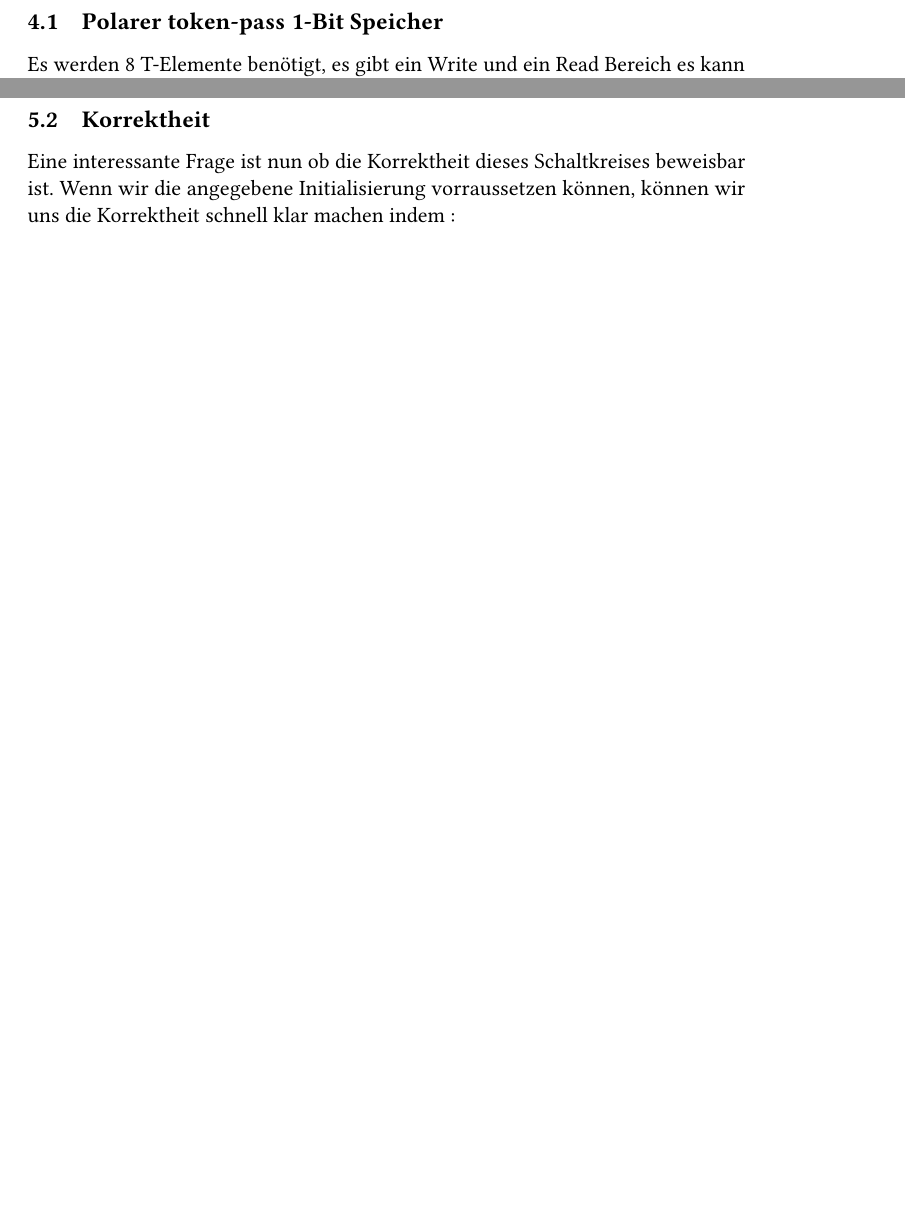
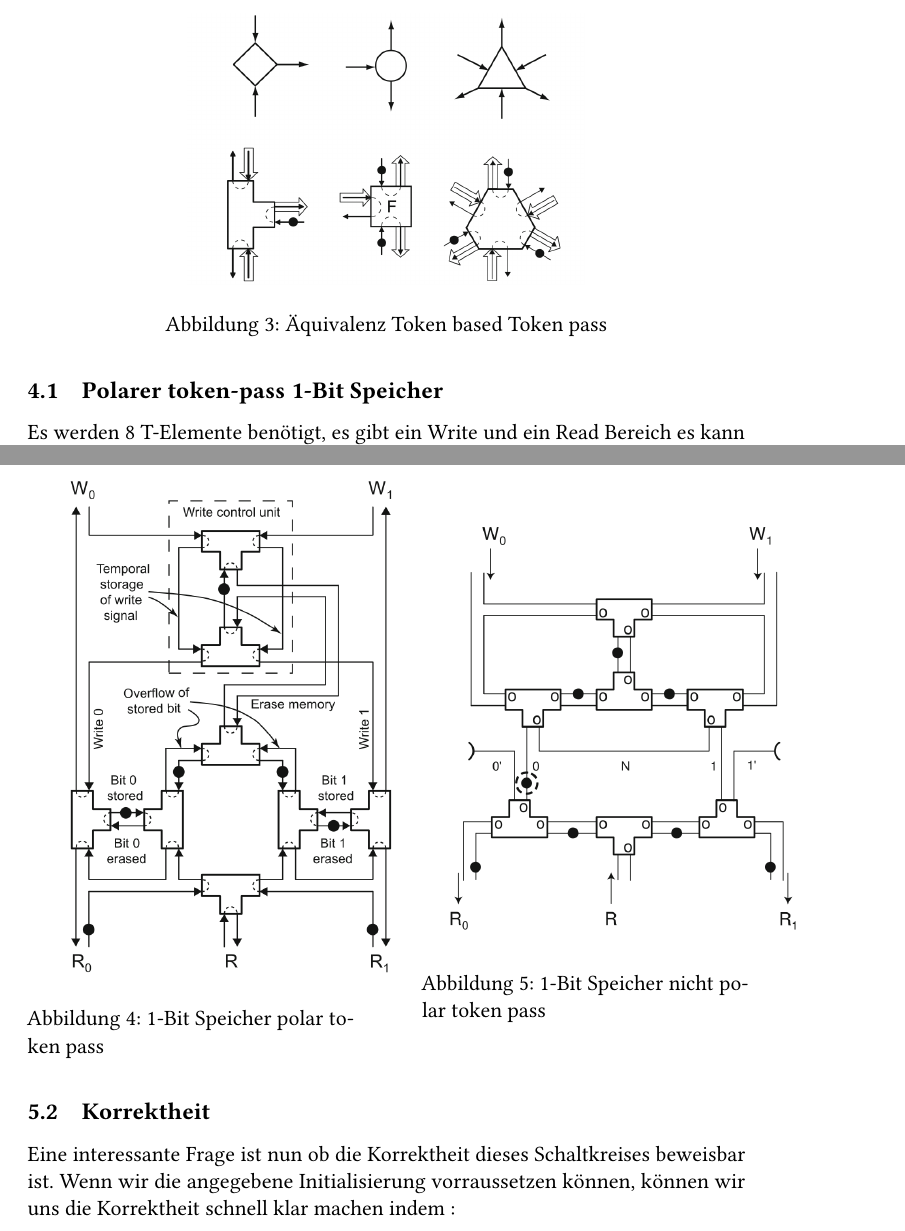
Before and after one commit to PTheyssen/brownsche_schaltkreise_vortrag, a LaTeX document (Ausarbeitung/sem-aus.tex): two parts of pages 4 and 5 of 6 before the commit and two parts of pages 5 and 6 of 7 after it, joined at a grey line, cut at the place of the change, the shorter picture padded with empty space. Compiled offline with pdfLaTeX.

Commit message:
add figures to ausarbeitung

```diff
--- a/Ausarbeitung/sem-aus.tex
+++ b/Ausarbeitung/sem-aus.tex
@@ -235,12 +250,32 @@ Deadlocks nicht expizit modelliert werden muss.
 \section{T-Element}
 Als Grundbausteine
 
+\begin{figure}[h]
+    \centering
+    \includegraphics[width=7cm]{bilder/BasedToPass.png}
+    \caption{Äquivalenz Token based Token pass}
+\end{figure}
+
 \subsection{Universalität}
 
 %-----------------------------------------------------------------------------
 \section{1-Bit Speicher}
 Nun soll anhand eines 1-Bit Speichers die Funktionsweise von brown'schen
 token-pass Schaltkreisen erläutert werden.
+
+\begin{figure}
+  \centering
+  \begin{minipage}{0.45\textwidth}
+      \centering
+      \includegraphics[width=7cm]{bilder/PolarMemory.png}
+      \caption{1-Bit Speicher polar token pass}
+  \end{minipage}\hfill
+  \begin{minipage}{0.45\textwidth}
+      \centering
+      \includegraphics[width=7cm]{bilder/NonPolarMemory.png}
+      \caption{1-Bit Speicher nicht polar token pass}
+  \end{minipage}
+\end{figure}
 
 \subsection{Polarer token-pass 1-Bit Speicher}
 Es werden 8 T-Elemente benötigt, es gibt ein Write und ein Read Bereich
```
Also changed, not shown: Ausarbeitung/bilder/BasedToPass.png (added), Ausarbeitung/bilder/NonPolarMemory.png (added), Ausarbeitung/bilder/PolarMemory.png (added), Ausarbeitung/bilder/TokenPassScheme.png (added), Ausarbeitung/bilder/tokenBased.png (added), Ausarbeitung/sem-aus.pdf, Ausarbeitung/sem-aus.tex (29 more changed lines), 2 other files.
